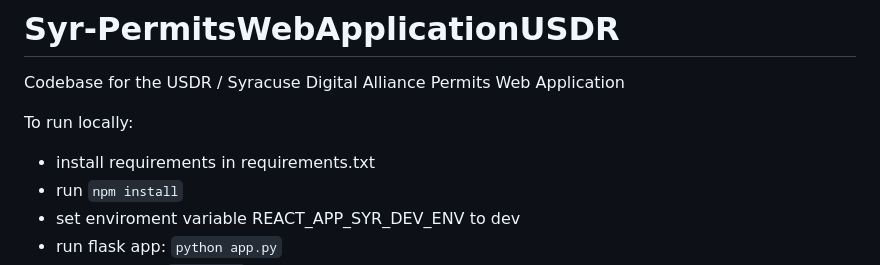
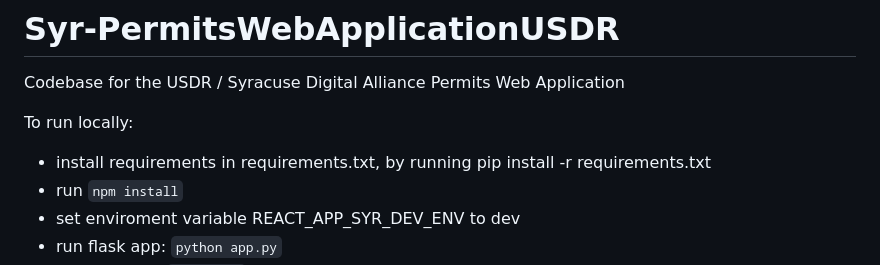
Before and after one commit to CityofSyracuse/Syr-PermitsWebApplicationUSDR, a Markdown page: README.md, the part around the change. GitHub-like rendering.

```diff
--- a/README.md
+++ b/README.md
@@ -2,7 +2,7 @@
  Codebase for the USDR / Syracuse Digital Alliance Permits Web Application
 
  To run locally:
- * install requirements in requirements.txt
+ * install requirements in requirements.txt, by running pip install -r requirements.txt
  * run `npm install`
  * set enviroment variable REACT_APP_SYR_DEV_ENV to dev
  * run flask app: `python app.py`
```
